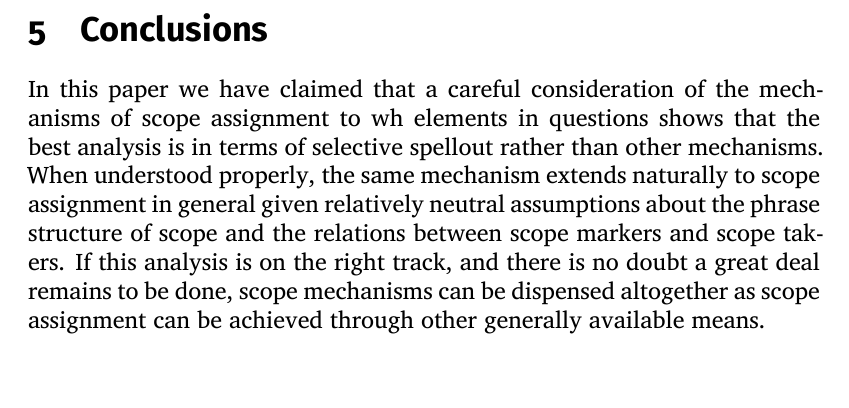
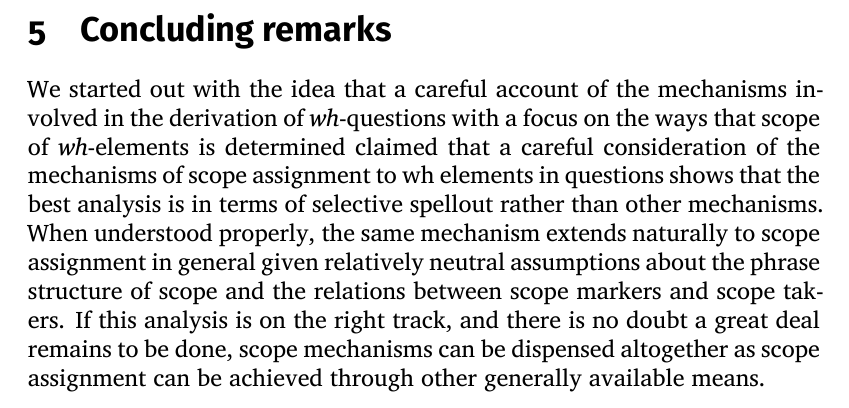
Before and after one commit to gtsoulas/scope, a LaTeX document (scope-rev-glossa.tex): part of page 41 of 45, cut at the place of the change. Compiled offline with XeLaTeX; a missing font is replaced by an installed copy or a similar font; a LaTeX package or settings file that is missing is left out.

```diff
--- a/scope-rev-glossa.tex
+++ b/scope-rev-glossa.tex
@@ -682,8 +682,8 @@
 
 Sketchy though it is, however, the above account suggests that it is possible to unify the scope assignment mechanisms that are seen in detail in the case of wh scope with the way scope is assigned in general.
 
-\section{Conclusions}
-In this paper we have claimed that a careful consideration of the mechanisms of scope assignment to wh elements in questions shows that the best analysis is in terms of selective spellout rather than other mechanisms.  When understood properly, the same mechanism extends naturally to scope assignment in general given relatively neutral assumptions about the phrase structure of scope and the relations between scope markers and scope takers.  If this analysis is on the right track, and there is no doubt a great deal remains to be done, scope mechanisms can be dispensed altogether as scope assignment can be achieved through other generally available means.
+\section{Concluding remarks}
+We started out with the idea that a  careful account of the mechanisms involved in the derivation of \textit{wh}-questions with a focus on the ways that scope of \textit{wh}-elements is determined   claimed that a careful consideration of the mechanisms of scope assignment to wh elements in questions shows that the best analysis is in terms of selective spellout rather than other mechanisms.  When understood properly, the same mechanism extends naturally to scope assignment in general given relatively neutral assumptions about the phrase structure of scope and the relations between scope markers and scope takers.  If this analysis is on the right track, and there is no doubt a great deal remains to be done, scope mechanisms can be dispensed altogether as scope assignment can be achieved through other generally available means.
 
 
 \newpage
```
